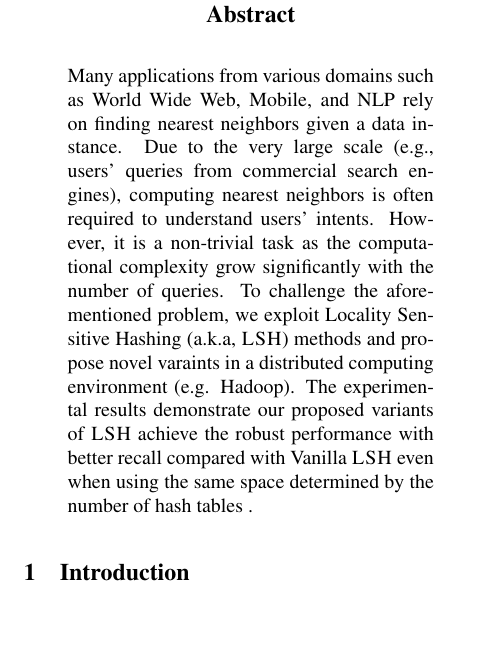
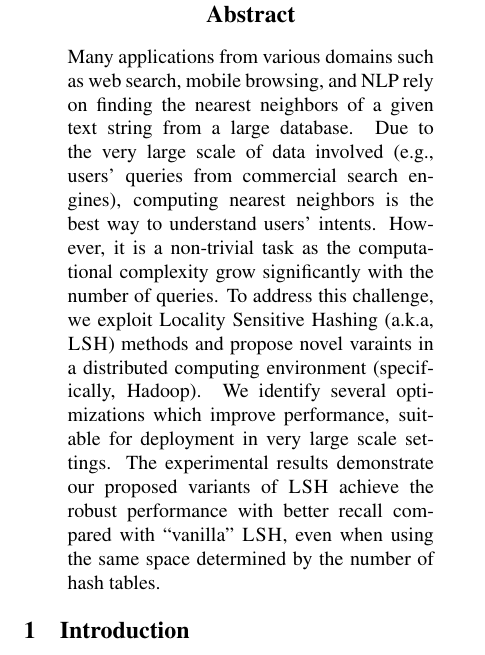
Before and after one commit to chihoon/VVLSH, a LaTeX paper (ACL2014/paper.tex, which reads ACL2014/abstract.tex): part of one column of page 1 of 9, cut so that both start at the same text, the shorter picture padded with empty space. Compiled offline with pdfLaTeX.

Commit message:
updated abstract

```diff
--- a/ACL2014/abstract.tex
+++ b/ACL2014/abstract.tex
@@ -1,19 +1,25 @@
 
 
 \begin{abstract}
-Many applications from various domains such as World Wide Web, Mobile, and NLP
-rely on finding nearest neighbors given a data instance.
-Due to the very large scale
+Many applications from various domains such as web search, mobile
+browsing, and NLP rely on finding the nearest neighbors of a given
+text string from a large database.
+Due to the very large scale of data involved
 (e.g., users' queries from commercial search engines),
-computing nearest neighbors is often required to
-understand users' intents. However, it is a non-trivial
+computing nearest neighbors is the best way to
+%often required to
+understand users' intents.
+However, it is a non-trivial
 task as the computational complexity grow significantly with the number of queries.
-To challenge the aforementioned problem, we exploit
+To address this challenge, we exploit
 \lshf (a.k.a, \lsh) methods and propose
-novel varaints in a distributed computing environment (e.g. Hadoop).
+novel varaints in a distributed computing environment (specifically, Hadoop).
+We identify several optimizations which improve performance, suitable
+for deployment in very large scale settings.
 The experimental results demonstrate our
-proposed variants of \lsh achieve the robust performance with better recall compared with Vanilla \lsh even
-when using the same space determined by the number of hash tables .
+proposed variants of \lsh achieve the robust performance with better
+recall compared with ``vanilla'' \lsh,  even
+when using the same space determined by the number of hash tables.
 
 %Many Web, Mobile, and NLP applications
 %rely on finding nearest neighbors
```
